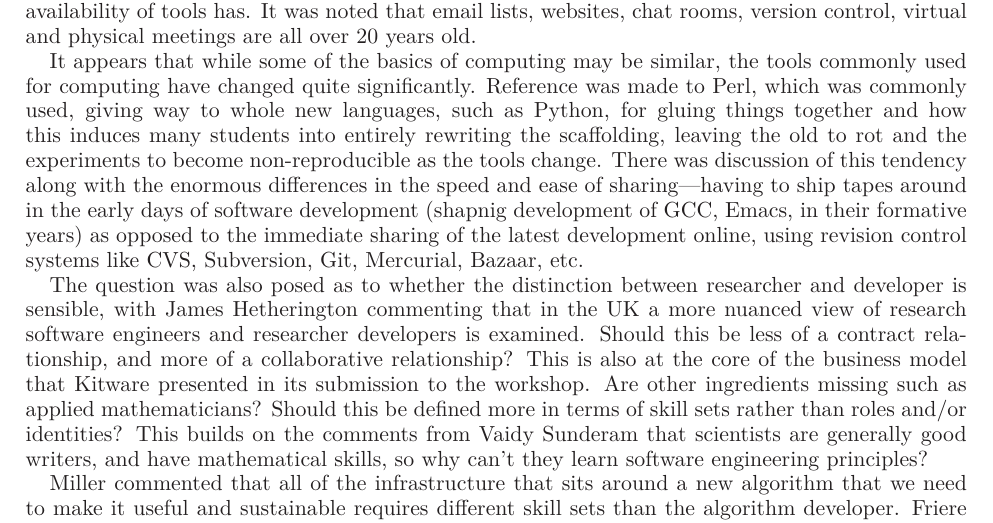
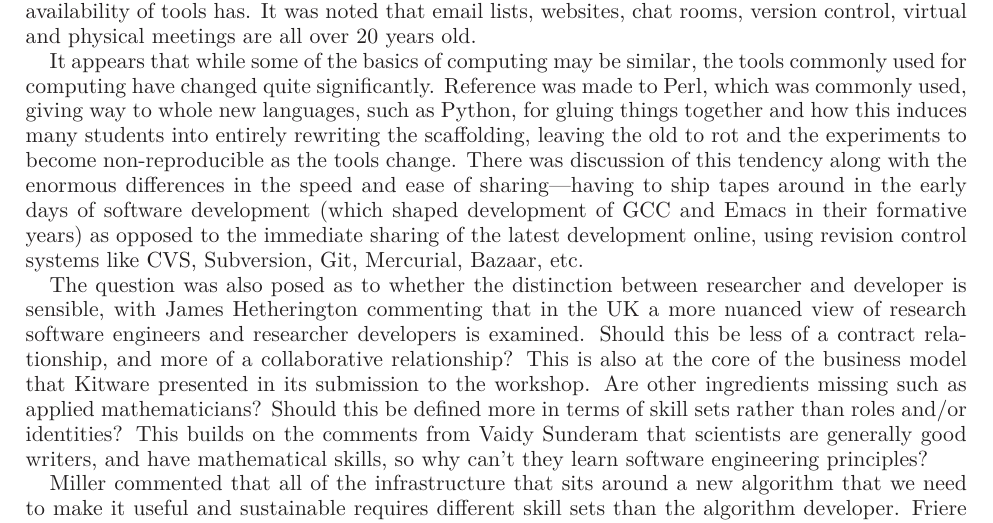
Before and after one commit to WSSSPE/meetings, a LaTeX paper (WSSSPE1_report/WSSSPE1_summary_report.tex): part of page 7 of 32, cut so that both start at the same text. Compiled offline with LaTeX, dvips and Ghostscript.

Commit message:
fixing spelling, small change

```diff
--- a/WSSSPE1_report/WSSSPE1_summary_report.tex
+++ b/WSSSPE1_report/WSSSPE1_summary_report.tex
@@ -704,7 +704,7 @@ the scaffolding, leaving the old to rot and the experiments to become
 non-reproducible as the tools change. There was discussion of this
 tendency along with the enormous differences in the speed and ease of
 sharing---having to ship tapes around in the early days of software development
-(shapnig development of GCC, Emacs, in their formative years) as opposed to
+(which shaped development of GCC and Emacs in their formative years) as opposed to
 the immediate sharing of the latest development online, using revision
 control systems like CVS, Subversion, Git, Mercurial, Bazaar, etc.
 
```
